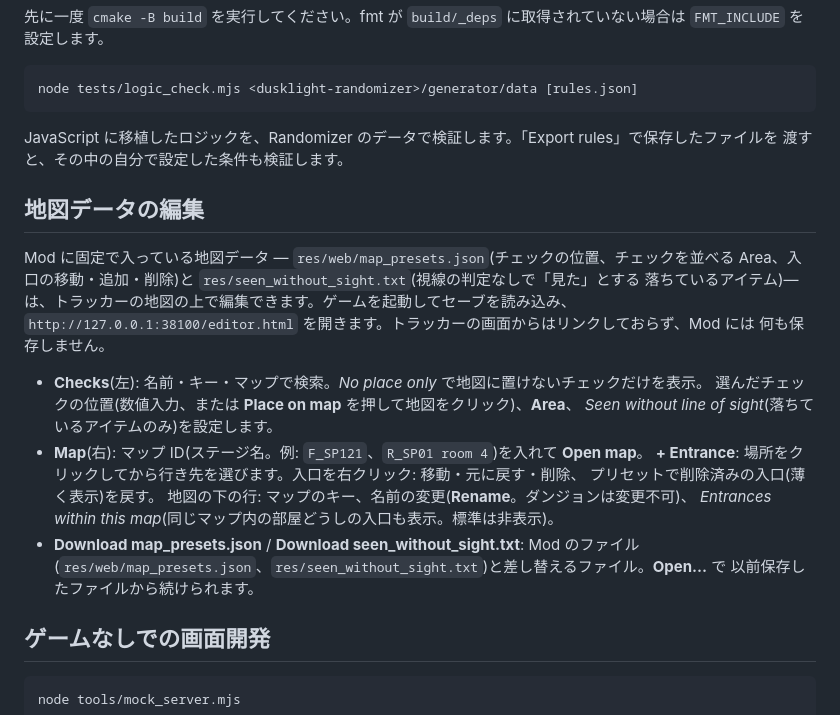
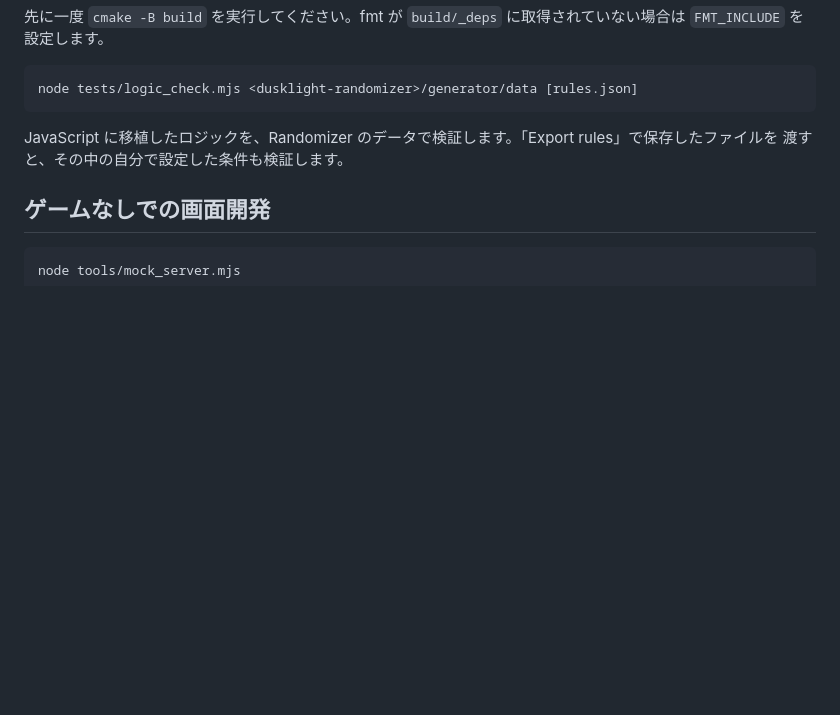
Before and after one commit to Aldeus-Vip/Item_Tracker_Mod_for_Dusklight_Randomizer, a Markdown page: README.ja.md, the part around the change. Drawn GitHub-style; blank space fills up the shorter version.

````diff
--- a/README.ja.md
+++ b/README.ja.md
@@ -242,26 +242,6 @@ node tests/logic_check.mjs <dusklight-randomizer>/generator/data [rules.json]
 JavaScript に移植したロジックを、Randomizer のデータで検証します。「Export rules」で保存したファイルを
 渡すと、その中の自分で設定した条件も検証します。
 
-## 地図データの編集
-
-Mod に固定で入っている地図データ — `res/web/map_presets.json`(チェックの位置、チェックを並べる
-Area、入口の移動・追加・削除)と `res/seen_without_sight.txt`(視線の判定なしで「見た」とする
-落ちているアイテム)— は、トラッカーの地図の上で編集できます。ゲームを起動してセーブを読み込み、
-`http://127.0.0.1:38100/editor.html` を開きます。トラッカーの画面からはリンクしておらず、Mod には
-何も保存しません。
-
-- **Checks**(左): 名前・キー・マップで検索。*No place only* で地図に置けないチェックだけを表示。
-  選んだチェックの位置(数値入力、または **Place on map** を押して地図をクリック)、**Area**、
-  *Seen without line of sight*(落ちているアイテムのみ)を設定します。
-- **Map**(右): マップ ID(ステージ名。例: `F_SP121`、`R_SP01 room 4`)を入れて **Open map**。
-  **+ Entrance**: 場所をクリックしてから行き先を選びます。入口を右クリック: 移動・元に戻す・削除、
-  プリセットで削除済みの入口(薄く表示)を戻す。
-  地図の下の行: マップのキー、名前の変更(**Rename**。ダンジョンは変更不可)、
-  *Entrances within this map*(同じマップ内の部屋どうしの入口も表示。標準は非表示)。
-- **Download map_presets.json** / **Download seen_without_sight.txt**: Mod のファイル
-  (`res/web/map_presets.json`、`res/seen_without_sight.txt`)と差し替えるファイル。**Open…** で
-  以前保存したファイルから続けられます。
-
 ## ゲームなしでの画面開発
 
 ```sh
````
Also changed, not shown: CHANGELOG.md (+0 -3 lines), README.md (+0 -21 lines).
